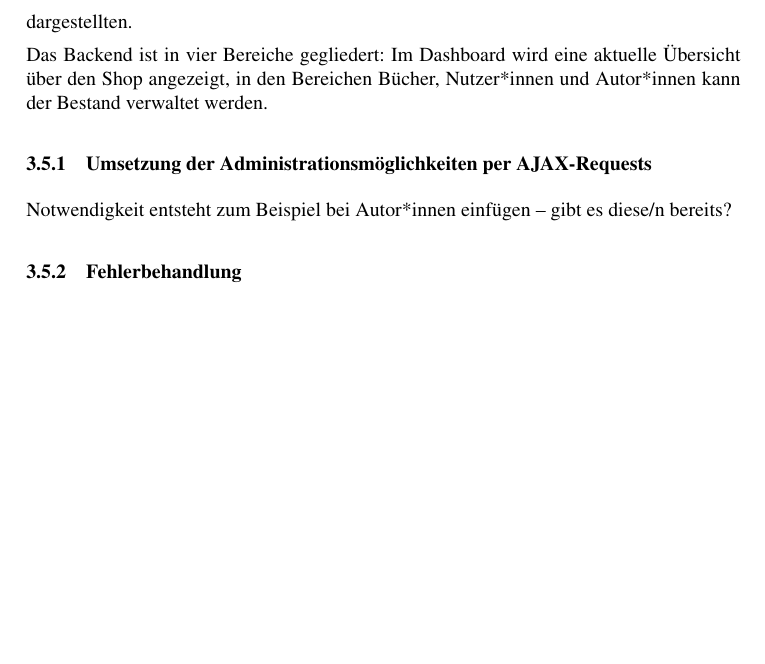
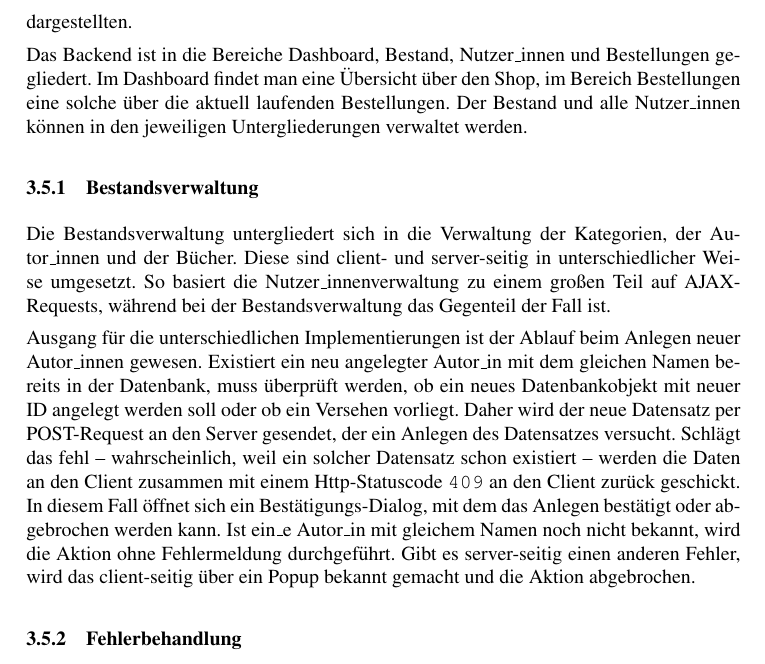
Before and after one commit to ca057/kirjanystaevaet, a LaTeX document (documentation/abschlussbericht/mi-proj-b_group2_abschlussbericht.tex, which reads documentation/abschlussbericht/anforderungskatalog.tex): part of page 11 of 16 before the commit and part of page 11 of 17 after it, cut so that both start at the same text, the shorter picture padded with empty space. Compiled offline with pdfLaTeX; a missing bibliography style is replaced by a similar one.

Commit message:
Further documentation

```diff
--- a/documentation/abschlussbericht/anforderungskatalog.tex
+++ b/documentation/abschlussbericht/anforderungskatalog.tex
@@ -84,13 +84,12 @@
 	\subsection{A4: Backend}\label{sec:umsetzung:backend}
 	Das Backend ermöglicht die komplette Verwaltung des Shops. Insgesamt stellen die Services mehr Methoden zur Verfügung, als schlussendlich client-seitig im Backend umgesetzt wurden. Wie das Kapitel \ref{sec:umsetzung:analyse} zeigt, könnten durch eine Kombination der derzeit gespeicherten Daten komplexere Analysen ermöglicht werden als die derzeit im Dashboard dargestellten.
 
-	%CO nachschauen welche bereiche
-	Das Backend ist in vier Bereiche gegliedert: Im Dashboard wird eine aktuelle Übersicht über den Shop angezeigt, in den Bereichen Bücher, Nutzer*innen und Autor*innen kann der Bestand verwaltet werden.
+	Das Backend ist in die Bereiche Dashboard, Bestand, Nutzer\_innen und Bestellungen gegliedert. Im Dashboard findet man eine Übersicht über den Shop, im Bereich Bestellungen eine solche über die aktuell laufenden Bestellungen. Der Bestand und alle Nutzer\_innen können in den jeweiligen Untergliederungen verwaltet werden.
 
-	% genaue Gliederung nachschauen
+		\subsubsection{Bestandsverwaltung}
+		Die Bestandsverwaltung untergliedert sich in die Verwaltung der Kategorien, der Autor\_innen und der Bücher. Diese sind client- und server-seitig in unterschiedlicher Weise umgesetzt. So basiert die Nutzer\_innenverwaltung zu einem großen Teil auf AJAX-Requests, während bei der Bestandsverwaltung das Gegenteil der Fall ist.
 
-		\subsubsection{Umsetzung der Administrationsmöglichkeiten per AJAX-Requests}
-		Notwendigkeit entsteht zum Beispiel bei Autor*innen einfügen -- gibt es diese/n bereits?
+		Ausgang für die unterschiedlichen Implementierungen ist der Ablauf beim Anlegen neuer Autor\_innen gewesen. Existiert ein neu angelegter Autor\_in mit dem gleichen Namen bereits in der Datenbank, muss überprüft werden, ob ein neues Datenbankobjekt mit neuer ID angelegt werden soll oder ob ein Versehen vorliegt. Daher wird der neue Datensatz per POST-Request an den Server gesendet, der ein Anlegen des Datensatzes versucht. Schlägt das fehl -- wahrscheinlich, weil ein solcher Datensatz schon existiert -- werden die Daten an den Client zusammen mit einem Http-Statuscode \lstinline|409| an den Client zurück geschickt. In diesem Fall öffnet sich ein Bestätigungs-Dialog, mit dem das Anlegen bestätigt oder abgebrochen werden kann. Ist ein\_e Autor\_in mit gleichem Namen noch nicht bekannt, wird die Aktion ohne Fehlermeldung durchgeführt. Gibt es server-seitig einen anderen Fehler, wird das client-seitig über ein Popup bekannt gemacht und die Aktion abgebrochen.
 
 		\subsubsection{Fehlerbehandlung}
 		Im Gegensatz zum Frontend werden im Backend teils an die Oberfläche durchgereicht und zur Anzeige gebracht.
```
Also changed, not shown: documentation/abschlussbericht/lessonslearned.tex (+1 -0 lines), 1 other file.
